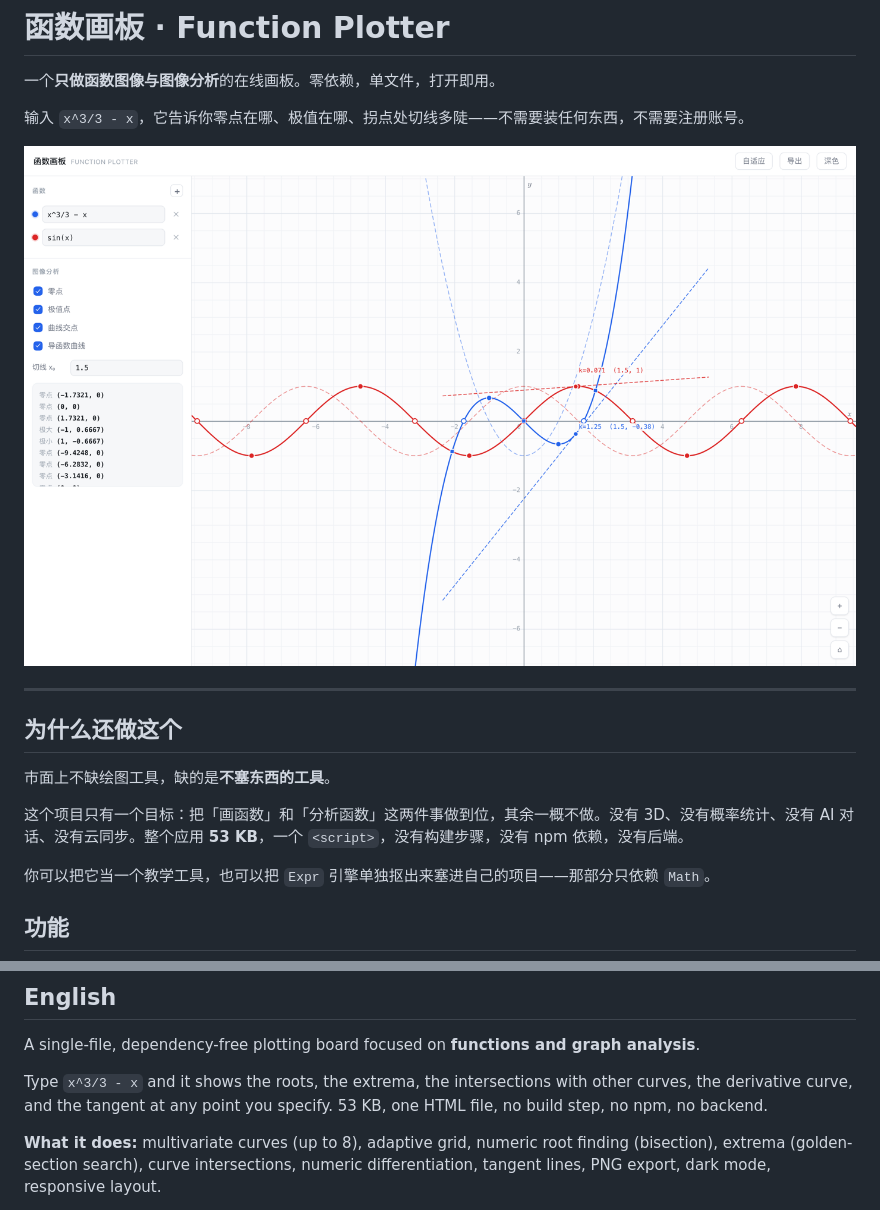
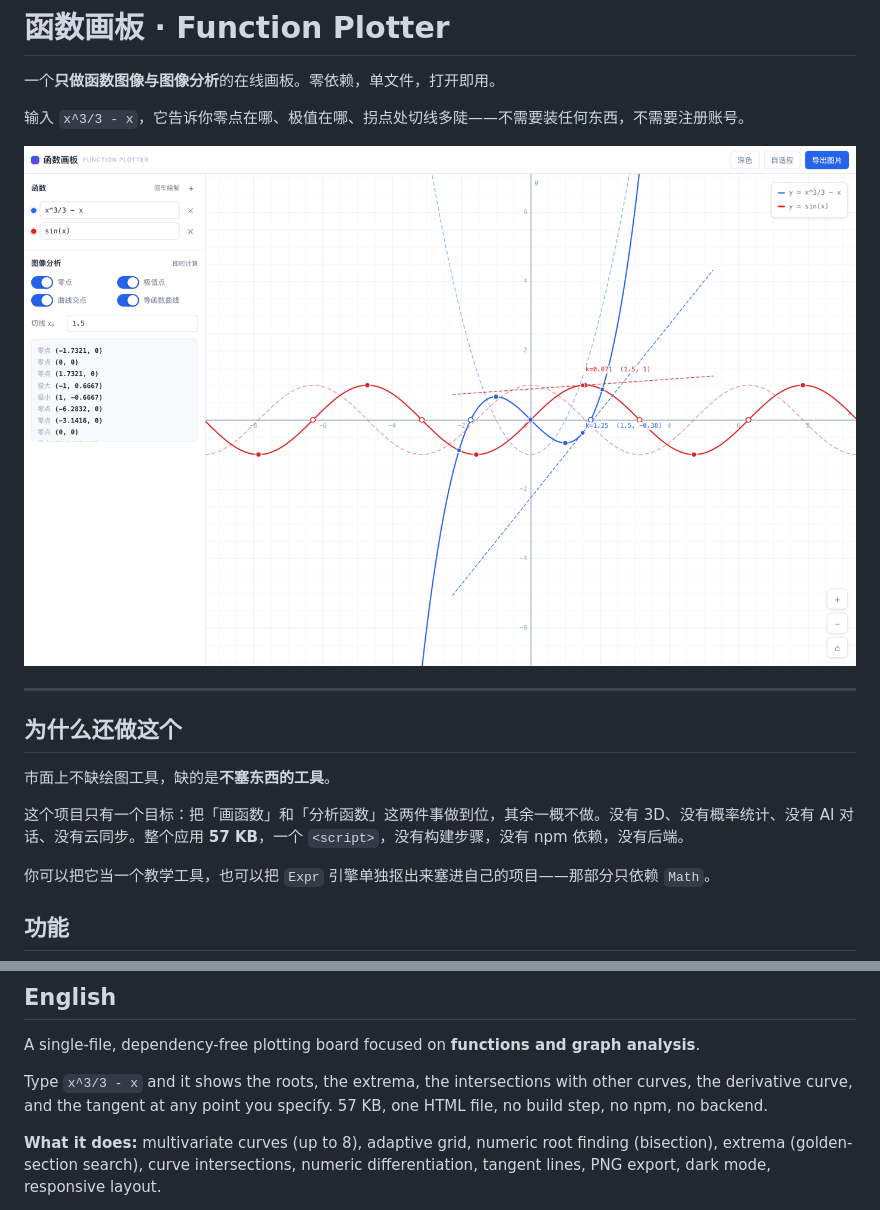
Before and after one commit to qingfenglanxinghe/function-plotter, a Markdown page: README.md, 2 parts joined by grey strips. Drawn GitHub-style; pictures changed too: docs/fp-2-multi.png.

```diff
--- a/README.md
+++ b/README.md
@@ -12,7 +12,7 @@
 
 市面上不缺绘图工具，缺的是**不塞东西的工具**。
 
-这个项目只有一个目标：把「画函数」和「分析函数」这两件事做到位，其余一概不做。没有 3D、没有概率统计、没有 AI 对话、没有云同步。整个应用 **53 KB**，一个 `<script>`，没有构建步骤，没有 npm 依赖，没有后端。
+这个项目只有一个目标：把「画函数」和「分析函数」这两件事做到位，其余一概不做。没有 3D、没有概率统计、没有 AI 对话、没有云同步。整个应用 **57 KB**，一个 `<script>`，没有构建步骤，没有 npm 依赖，没有后端。
 
 你可以把它当一个教学工具，也可以把 `Expr` 引擎单独抠出来塞进自己的项目——那部分只依赖 `Math`。
 
@@ -127,7 +132,7 @@ node tests/engine.test.js
 
 A single-file, dependency-free plotting board focused on **functions and graph analysis**.
 
-Type `x^3/3 - x` and it shows the roots, the extrema, the intersections with other curves, the derivative curve, and the tangent at any point you specify. 53 KB, one HTML file, no build step, no npm, no backend.
+Type `x^3/3 - x` and it shows the roots, the extrema, the intersections with other curves, the derivative curve, and the tangent at any point you specify. 57 KB, one HTML file, no build step, no npm, no backend.
 
 **What it does:** multivariate curves (up to 8), adaptive grid, numeric root finding (bisection), extrema (golden-section search), curve intersections, numeric differentiation, tangent lines, PNG export, dark mode, responsive layout.
 
```
Also changed, not shown: other parts of README.md (+5 -0 lines), docs/fp-3-dark.png, docs/fp-4-mobile.png, docs/fp-empty.png (added), 1 other file.
